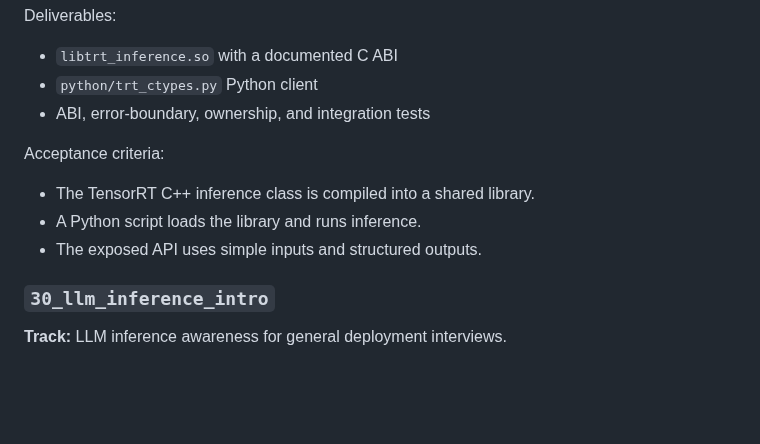
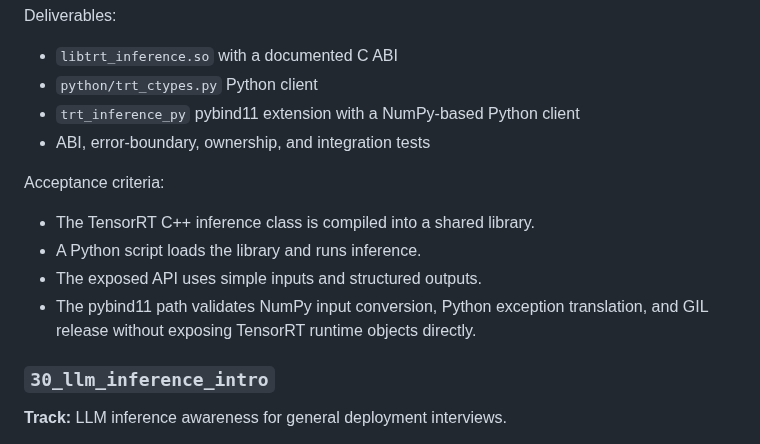
Before and after one commit to Parker-Lyu/Learn-TensorRT, a Markdown page: docs/learning_roadmap.md, the part around the change. Drawn GitHub-style; blank space fills up the shorter version.

```diff
--- a/docs/learning_roadmap.md
+++ b/docs/learning_roadmap.md
@@ -1388,6 +1388,7 @@ Deliverables:
 
 - `libtrt_inference.so` with a documented C ABI
 - `python/trt_ctypes.py` Python client
+- `trt_inference_py` pybind11 extension with a NumPy-based Python client
 - ABI, error-boundary, ownership, and integration tests
 
 Acceptance criteria:
@@ -1395,6 +1396,8 @@ Acceptance criteria:
 - The TensorRT C++ inference class is compiled into a shared library.
 - A Python script loads the library and runs inference.
 - The exposed API uses simple inputs and structured outputs.
+- The pybind11 path validates NumPy input conversion, Python exception translation, and GIL release
+  without exposing TensorRT runtime objects directly.
 
 ### `30_llm_inference_intro`
 
```
Also changed, not shown: 29_cpp_shared_library_python_binding/README.md (+2 -2 lines).
